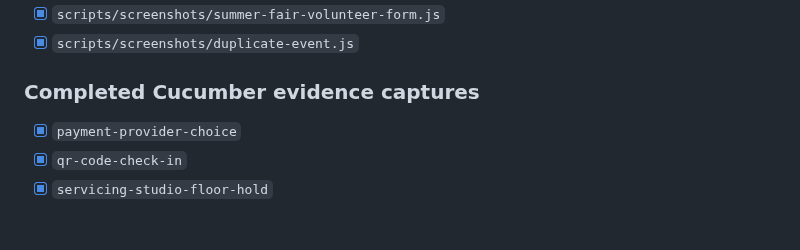
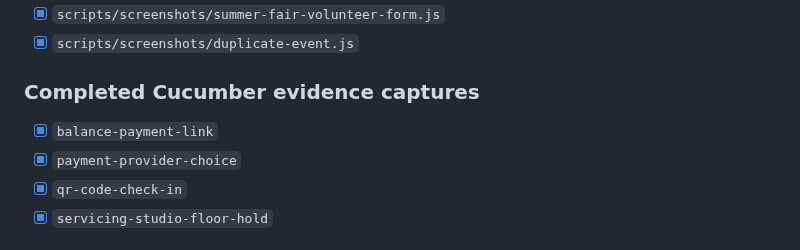
Before and after one commit to chobbledotcom/tickets-site, a Markdown page: IMAGE-SCENARIOS.md, the part around the change. Rendered like a GitHub page.

```diff
--- a/IMAGE-SCENARIOS.md
+++ b/IMAGE-SCENARIOS.md
@@ -240,6 +240,7 @@ These pages are rendered but excluded from the sitemap and main editorial total.
 
 ### Completed Cucumber evidence captures
 
+- [x] `balance-payment-link`
 - [x] `payment-provider-choice`
 - [x] `qr-code-check-in`
 - [x] `servicing-studio-floor-hold`
```
Also changed, not shown: pages/features/deposits-and-balance-payments.md (+8 -7 lines), pages/gallery.md (+1 -1 lines), images/screenshots/deposits-and-balance-payments.png, images/screenshots/deposits-and-balance-payments__facebook.png, images/screenshots/servicing-studio-floor-hold.png, images/screenshots/servicing-studio-floor-hold__facebook.png, 6 other files.
